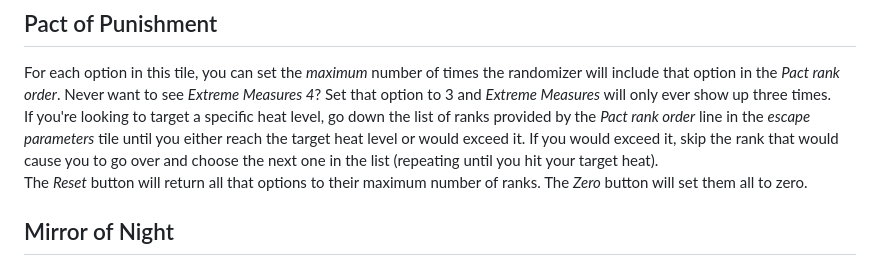
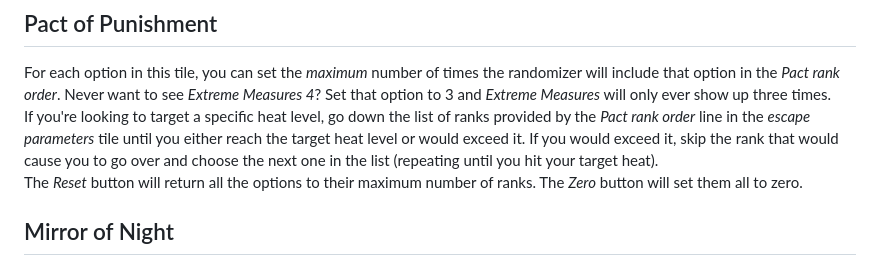
Before and after one commit to regularwave/HadesRandomizer, a Markdown page: README.md, the part around the change. GitHub-like rendering.

Commit message:
Update README.md
fixed typo

```diff
--- a/README.md
+++ b/README.md
@@ -11,7 +11,7 @@ The **options** tile includes buttons to check or uncheck everything in the rand
 ## Pact of Punishment
 For each option in this tile, you can set the *maximum* number of times the randomizer will include that option in the *Pact rank order*. Never want to see *Extreme Measures 4*? Set that option to 3 and *Extreme Measures* will only ever show up three times.
 <br />If you're looking to target a specific heat level, go down the list of ranks provided by the *Pact rank order* line in the *escape parameters* tile until you either reach the target heat level or would exceed it. If you would exceed it, skip the rank that would cause you to go over and choose the next one in the list (repeating until you hit your target heat).
-<br />The *Reset* button will return all that options to their maximum number of ranks. The *Zero* button will set them all to zero.
+<br />The *Reset* button will return all the options to their maximum number of ranks. The *Zero* button will set them all to zero.
 
 ## Mirror of Night
 Choose which Mirror options you want the randomizer to choose from. If you choose neither option, the *escape parameters* tile will show 'none' for that row under *Mirror choices*.
```
